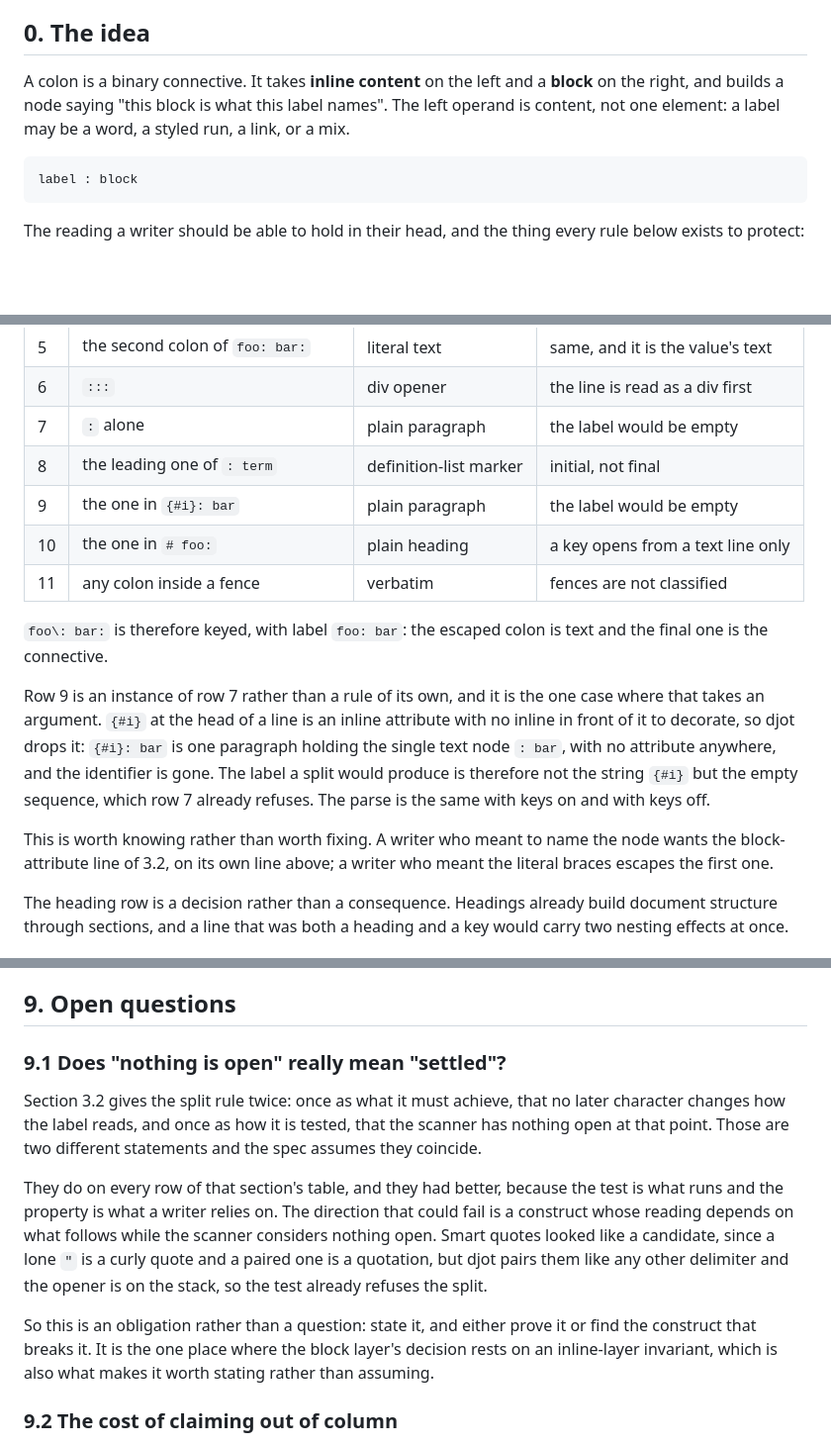
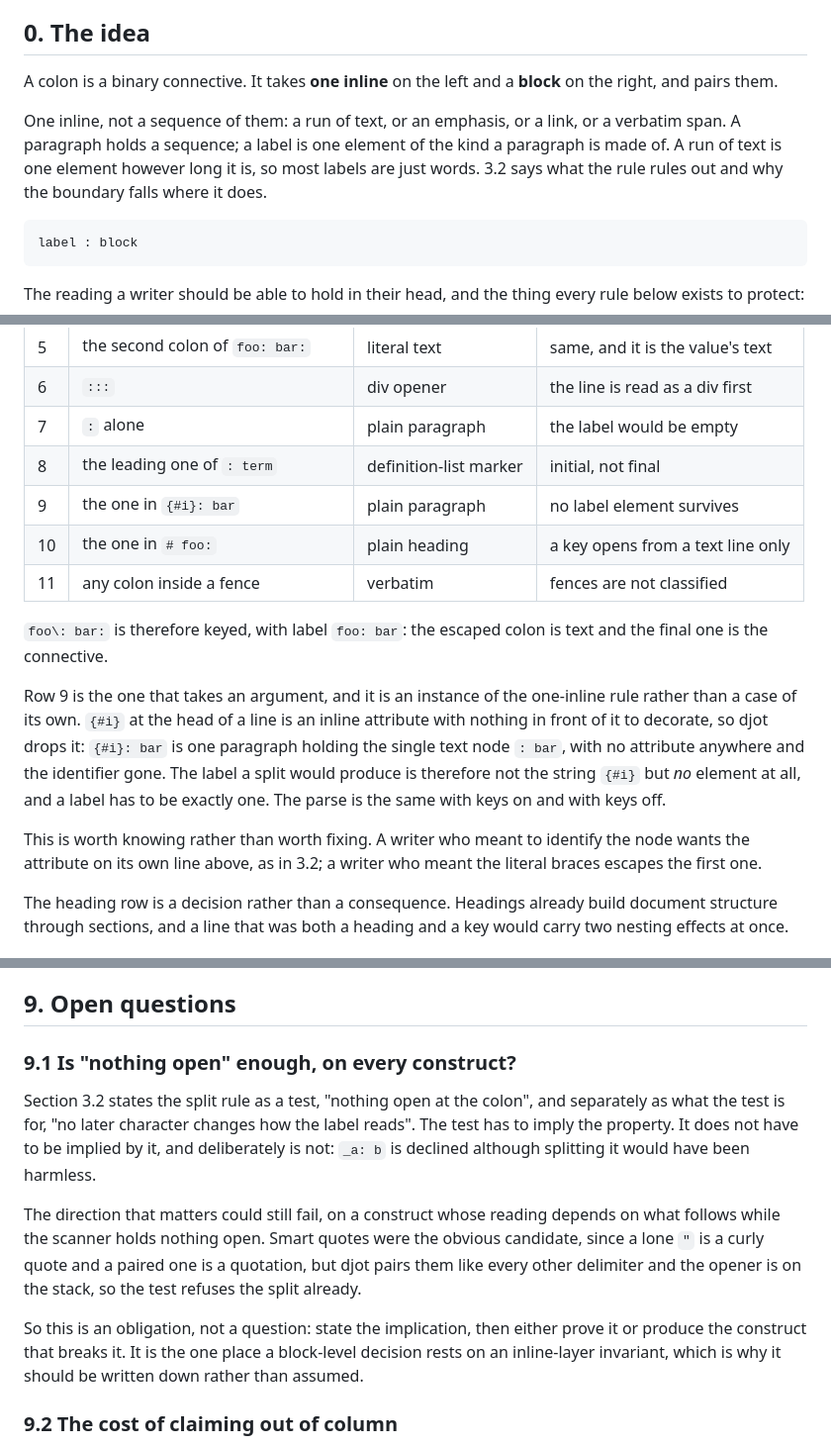
Before and after one commit to hon-gyu/djot.v, a Markdown page: .project/keyed-blocks.md, 3 parts joined by grey strips. Shown at 99% size. GitHub-like rendering; blank space fills up the shorter version.

````diff
--- a/.project/keyed-blocks.md
+++ b/.project/keyed-blocks.md
@@ -16,14 +16,14 @@ a reference, not an oracle, and nothing below depends on having read it.
 
 ## 0. The idea
 
-A colon is a binary connective. It takes **inline content** on the left
-and a **block** on the right, and builds a node saying "this block is
-what this label names". The left operand is content, not one element: a
-label may be a word, a styled run, a link, or a mix.
+A colon is a binary connective. It takes **one inline** on the left and
+a **block** on the right, and pairs them.
 
-<!-- CR: hmm, I don't understand how "inline content" differ from "inline"? could you explain?
-Also, I don't want to say "A names B". It's just a loose connective and the semantics should be decided by the reader and the writer.
- -->
+One inline, not a sequence of them: a run of text, or an emphasis, or a
+link, or a verbatim span. A paragraph holds a sequence; a label is one
+element of the kind a paragraph is made of. A run of text is one element
+however long it is, so most labels are just words. 3.2 says what the
+rule rules out and why the boundary falls where it does.
 
 ```
 label : block
@@ -256,25 +296,25 @@ Note\: this matters.
 | 6   | `:::`                               | div opener             | the line is read as a div first   |
 | 7   | `:` alone                           | plain paragraph        | the label would be empty          |
 | 8   | the leading one of `: term`         | definition-list marker | initial, not final                |
-| 9   | the one in `{#i}: bar`              | plain paragraph        | the label would be empty          |
+| 9   | the one in `{#i}: bar`              | plain paragraph        | no label element survives         |
 | 10  | the one in `# foo:`                 | plain heading          | a key opens from a text line only |
 | 11  | any colon inside a fence            | verbatim               | fences are not classified         |
 
 `foo\: bar:` is therefore keyed, with label `foo: bar`: the escaped
 colon is text and the final one is the connective.
 
-Row 9 is an instance of row 7 rather than a rule of its own, and it is
-the one case where that takes an argument. `{#i}` at the head of a line
-is an inline attribute with no inline in front of it to decorate, so
+Row 9 is the one that takes an argument, and it is an instance of the
+one-inline rule rather than a case of its own. `{#i}` at the head of a
+line is an inline attribute with nothing in front of it to decorate, so
 djot drops it: `{#i}: bar` is one paragraph holding the single text node
-`: bar`, with no attribute anywhere, and the identifier is gone. The
-label a split would produce is therefore not the string `{#i}` but the
-empty sequence, which row 7 already refuses. The parse is the same with
+`: bar`, with no attribute anywhere and the identifier gone. The label a
+split would produce is therefore not the string `{#i}` but *no* element
+at all, and a label has to be exactly one. The parse is the same with
 keys on and with keys off.
 
 This is worth knowing rather than worth fixing. A writer who meant to
-name the node wants the block-attribute line of 3.2, on its own line
-above; a writer who meant the literal braces escapes the first one.
+identify the node wants the attribute on its own line above, as in 3.2;
+a writer who meant the literal braces escapes the first one.
 
 The heading row is a decision rather than a consequence. Headings
 already build document structure through sections, and a line that was
@@ -623,25 +673,25 @@ worth landing sections 3, 4, 6 and 7.1 to 7.3 without it.
 
 ## 9. Open questions
 
-### 9.1 Does "nothing is open" really mean "settled"?
+### 9.1 Is "nothing open" enough, on every construct?
 
-Section 3.2 gives the split rule twice: once as what it must achieve,
-that no later character changes how the label reads, and once as how it
-is tested, that the scanner has nothing open at that point. Those are
-two different statements and the spec assumes they coincide.
+Section 3.2 states the split rule as a test, "nothing open at the
+colon", and separately as what the test is for, "no later character
+changes how the label reads". The test has to imply the property. It
+does not have to be implied by it, and deliberately is not: `_a: b` is
+declined although splitting it would have been harmless.
 
-They do on every row of that section's table, and they had better,
-because the test is what runs and the property is what a writer relies
-on. The direction that could fail is a construct whose reading depends
-on what follows while the scanner considers nothing open. Smart quotes
-looked like a candidate, since a lone `"` is a curly quote and a paired
-one is a quotation, but djot pairs them like any other delimiter and the
-opener is on the stack, so the test already refuses the split.
+The direction that matters could still fail, on a construct whose
+reading depends on what follows while the scanner holds nothing open.
+Smart quotes were the obvious candidate, since a lone `"` is a curly
+quote and a paired one is a quotation, but djot pairs them like every
+other delimiter and the opener is on the stack, so the test refuses the
+split already.
 
-So this is an obligation rather than a question: state it, and either
-prove it or find the construct that breaks it. It is the one place where
-the block layer's decision rests on an inline-layer invariant, which is
-also what makes it worth stating rather than assuming.
+So this is an obligation, not a question: state the implication, then
+either prove it or produce the construct that breaks it. It is the one
+place a block-level decision rests on an inline-layer invariant, which
+is why it should be written down rather than assumed.
 
 ### 9.2 The cost of claiming out of column
 
````
Also changed, not shown: other parts of .project/keyed-blocks.md (+126 -76 lines).
